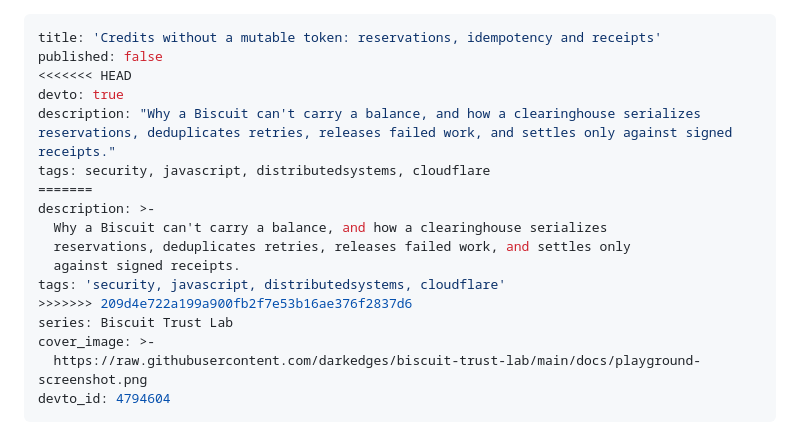
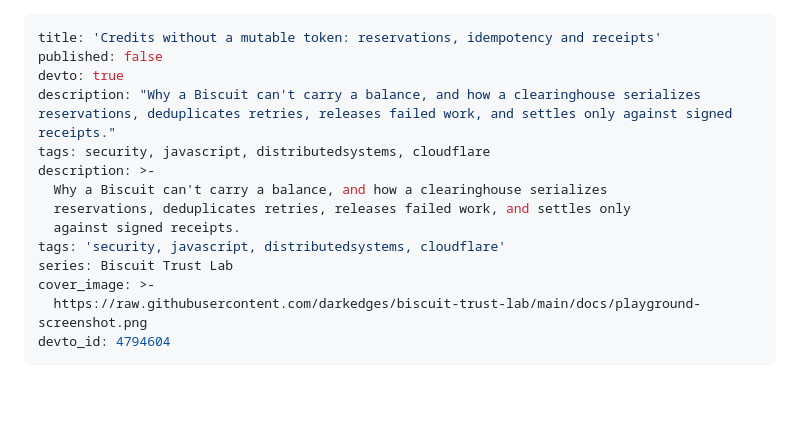
Before and after one commit to darkedges/biscuit-trust-lab, a Markdown page: docs/devto/04-credits-reservations-idempotency-receipts.md, the part around the change. Drawn GitHub-style; blank space fills up the shorter version.

```diff
--- a/docs/devto/04-credits-reservations-idempotency-receipts.md
+++ b/docs/devto/04-credits-reservations-idempotency-receipts.md
@@ -1,17 +1,14 @@
 ---
 title: 'Credits without a mutable token: reservations, idempotency and receipts'
 published: false
-<<<<<<< HEAD
 devto: true
 description: "Why a Biscuit can't carry a balance, and how a clearinghouse serializes reservations, deduplicates retries, releases failed work, and settles only against signed receipts."
 tags: security, javascript, distributedsystems, cloudflare
-=======
 description: >-
   Why a Biscuit can't carry a balance, and how a clearinghouse serializes
   reservations, deduplicates retries, releases failed work, and settles only
   against signed receipts.
 tags: 'security, javascript, distributedsystems, cloudflare'
->>>>>>> 209d4e722a199a900fb2f7e53b16ae376f2837d6
 series: Biscuit Trust Lab
 cover_image: >-
   https://raw.githubusercontent.com/darkedges/biscuit-trust-lab/main/docs/playground-screenshot.png
```
